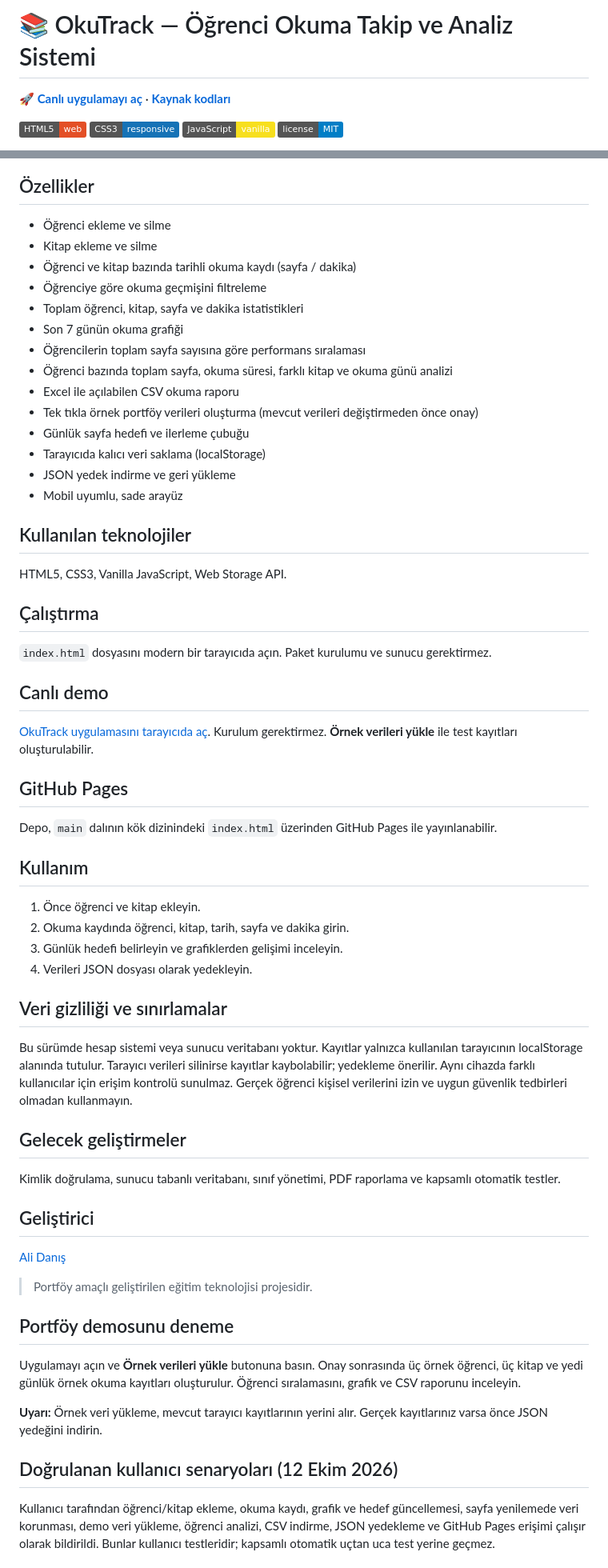
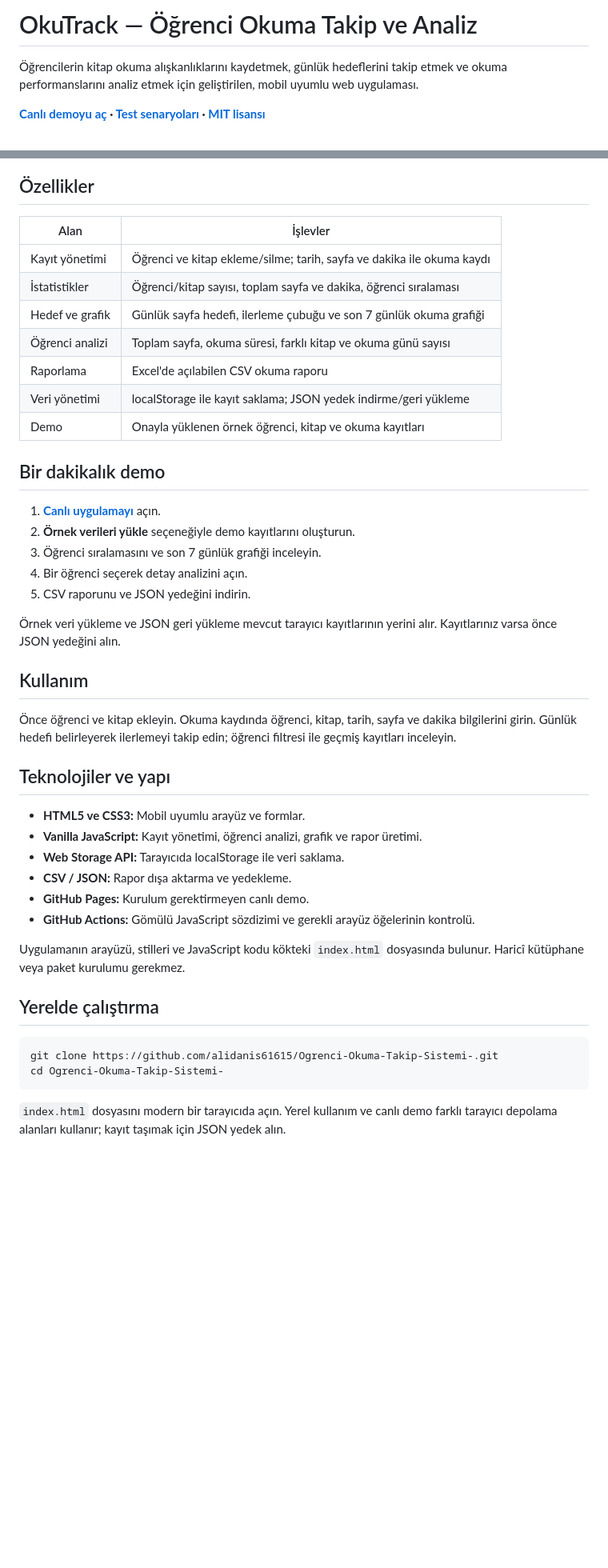
Before and after one commit to alidanis61615/Ogrenci-Okuma-Takip-Sistemi-, a Markdown page: README.md, 2 parts joined by grey strips. Shown at 80% size. GitHub-like rendering; badges without logos; blank space fills up the shorter version.

Commit message:
docs: improve OkuTrack demo, setup and verification guide

````diff
--- a/README.md
+++ b/README.md
@@ -1,6 +1,6 @@
-# 📚 OkuTrack — Öğrenci Okuma Takip ve Analiz Sistemi
+# OkuTrack — Öğrenci Okuma Takip ve Analiz
 
-**[🚀 Canlı uygulamayı aç](https://alidanis61615.github.io/Ogrenci-Okuma-Takip-Sistemi-/)** · **[Kaynak kodları](https://github.com/alidanis61615/Ogrenci-Okuma-Takip-Sistemi-)**
+Öğrencilerin kitap okuma alışkanlıklarını kaydetmek, günlük hedeflerini takip etmek ve okuma performanslarını analiz etmek için geliştirilen, mobil uyumlu web uygulaması.
 
-![HTML5](https://img.shields.io/badge/HTML5-web-E34F26) ![CSS3](https://img.shields.io/badge/CSS3-responsive-1572B6) ![JavaScript](https://img.shields.io/badge/JavaScript-vanilla-F7DF1E) ![License](https://img.shields.io/badge/license-MIT-blue)
+**[Canlı demoyu aç](https://alidanis61615.github.io/Ogrenci-Okuma-Takip-Sistemi-/) · [Test senaryoları](TESTING.md) · [MIT lisansı](LICENSE)**
 
@@ -9,54 +8,47 @@
 
 ## Özellikler
-- Öğrenci ekleme ve silme
-- Kitap ekleme ve silme
-- Öğrenci ve kitap bazında tarihli okuma kaydı (sayfa / dakika)
-- Öğrenciye göre okuma geçmişini filtreleme
-- Toplam öğrenci, kitap, sayfa ve dakika istatistikleri
-- Son 7 günün okuma grafiği
-- Öğrencilerin toplam sayfa sayısına göre performans sıralaması
-- Öğrenci bazında toplam sayfa, okuma süresi, farklı kitap ve okuma günü analizi
-- Excel ile açılabilen CSV okuma raporu
-- Tek tıkla örnek portföy verileri oluşturma (mevcut verileri değiştirmeden önce onay)
-- Günlük sayfa hedefi ve ilerleme çubuğu
-- Tarayıcıda kalıcı veri saklama (localStorage)
-- JSON yedek indirme ve geri yükleme
-- Mobil uyumlu, sade arayüz
 
-## Kullanılan teknolojiler
-HTML5, CSS3, Vanilla JavaScript, Web Storage API.
+| Alan | İşlevler |
+| --- | --- |
+| Kayıt yönetimi | Öğrenci ve kitap ekleme/silme; tarih, sayfa ve dakika ile okuma kaydı |
+| İstatistikler | Öğrenci/kitap sayısı, toplam sayfa ve dakika, öğrenci sıralaması |
+| Hedef ve grafik | Günlük sayfa hedefi, ilerleme çubuğu ve son 7 günlük okuma grafiği |
+| Öğrenci analizi | Toplam sayfa, okuma süresi, farklı kitap ve okuma günü sayısı |
+| Raporlama | Excel'de açılabilen CSV okuma raporu |
+| Veri yönetimi | localStorage ile kayıt saklama; JSON yedek indirme/geri yükleme |
+| Demo | Onayla yüklenen örnek öğrenci, kitap ve okuma kayıtları |
 
-## Çalıştırma
-`index.html` dosyasını modern bir tarayıcıda açın. Paket kurulumu ve sunucu gerektirmez.
+## Bir dakikalık demo
 
-## Canlı demo
-[OkuTrack uygulamasını tarayıcıda aç](https://alidanis61615.github.io/Ogrenci-Okuma-Takip-Sistemi-/). Kurulum gerektirmez. **Örnek verileri yükle** ile test kayıtları oluşturulabilir.
+1. **[Canlı uygulamayı](https://alidanis61615.github.io/Ogrenci-Okuma-Takip-Sistemi-/)** açın.
+2. **Örnek verileri yükle** seçeneğiyle demo kayıtlarını oluşturun.
+3. Öğrenci sıralamasını ve son 7 günlük grafiği inceleyin.
+4. Bir öğrenci seçerek detay analizini açın.
+5. CSV raporunu ve JSON yedeğini indirin.
 
-## GitHub Pages
-Depo, `main` dalının kök dizinindeki `index.html` üzerinden GitHub Pages ile yayınlanabilir.
+Örnek veri yükleme ve JSON geri yükleme mevcut tarayıcı kayıtlarının yerini alır. Kayıtlarınız varsa önce JSON yedeğini alın.
 
 ## Kullanım
-1. Önce öğrenci ve kitap ekleyin.
-2. Okuma kaydında öğrenci, kitap, tarih, sayfa ve dakika girin.
-3. Günlük hedefi belirleyin ve grafiklerden gelişimi inceleyin.
-4. Verileri JSON dosyası olarak yedekleyin.
 
-## Veri gizliliği ve sınırlamalar
-Bu sürümde hesap sistemi veya sunucu veritabanı yoktur. Kayıtlar yalnızca kullanılan tarayıcının localStorage alanında tutulur. Tarayıcı verileri silinirse kayıtlar kaybolabilir; yedekleme önerilir. Aynı cihazda farklı kullanıcılar için erişim kontrolü sunulmaz. Gerçek öğrenci kişisel verilerini izin ve uygun güvenlik tedbirleri olmadan kullanmayın.
+Önce öğrenci ve kitap ekleyin. Okuma kaydında öğrenci, kitap, tarih, sayfa ve dakika bilgilerini girin. Günlük hedefi belirleyerek ilerlemeyi takip edin; öğrenci filtresi ile geçmiş kayıtları inceleyin.
 
-## Gelecek geliştirmeler
-Kimlik doğrulama, sunucu tabanlı veritabanı, sınıf yönetimi, PDF raporlama ve kapsamlı otomatik testler.
+## Teknolojiler ve yapı
 
-## Geliştirici
-[Ali Danış](https://github.com/alidanis61615)
+- **HTML5 ve CSS3:** Mobil uyumlu arayüz ve formlar.
+- **Vanilla JavaScript:** Kayıt yönetimi, öğrenci analizi, grafik ve rapor üretimi.
+- **Web Storage API:** Tarayıcıda localStorage ile veri saklama.
+- **CSV / JSON:** Rapor dışa aktarma ve yedekleme.
+- **GitHub Pages:** Kurulum gerektirmeyen canlı demo.
+- **GitHub Actions:** Gömülü JavaScript sözdizimi ve gerekli arayüz öğelerinin kontrolü.
 
-> Portföy amaçlı geliştirilen eğitim teknolojisi projesidir.
+Uygulamanın arayüzü, stilleri ve JavaScript kodu kökteki `index.html` dosyasında bulunur. Haricî kütüphane veya paket kurulumu gerekmez.
 
-## Portföy demosunu deneme
-Uygulamayı açın ve **Örnek verileri yükle** butonuna basın. Onay sonrasında üç örnek öğrenci, üç kitap ve yedi günlük örnek okuma kayıtları oluşturulur. Öğrenci sıralamasını, grafik ve CSV raporunu inceleyin.
+## Yerelde çalıştırma
 
-**Uyarı:** Örnek veri yükleme, mevcut tarayıcı kayıtlarının yerini alır. Gerçek kayıtlarınız varsa önce JSON yedeğini indirin.
+```bash
+git clone https://github.com/alidanis61615/Ogrenci-Okuma-Takip-Sistemi-.git
+cd Ogrenci-Okuma-Takip-Sistemi-
+```
 
-## Doğrulanan kullanıcı senaryoları (12 Ekim 2026)
-Kullanıcı tarafından öğrenci/kitap ekleme, okuma kaydı, grafik ve hedef güncellemesi, sayfa yenilemede veri korunması, demo veri yükleme, öğrenci analizi, CSV indirme, JSON yedekleme ve GitHub Pages erişimi çalışır olarak bildirildi. Bunlar kullanıcı testleridir; kapsamlı otomatik uçtan uca test yerine geçmez.
+`index.html` dosyasını modern bir tarayıcıda açın. Yerel kullanım ve canlı demo farklı tarayıcı depolama alanları kullanır; kayıt taşımak için JSON yedek alın.
 
````
Also changed, not shown: other parts of README.md (+14 -12 lines), TESTING.md (added, +25 -0 lines).
